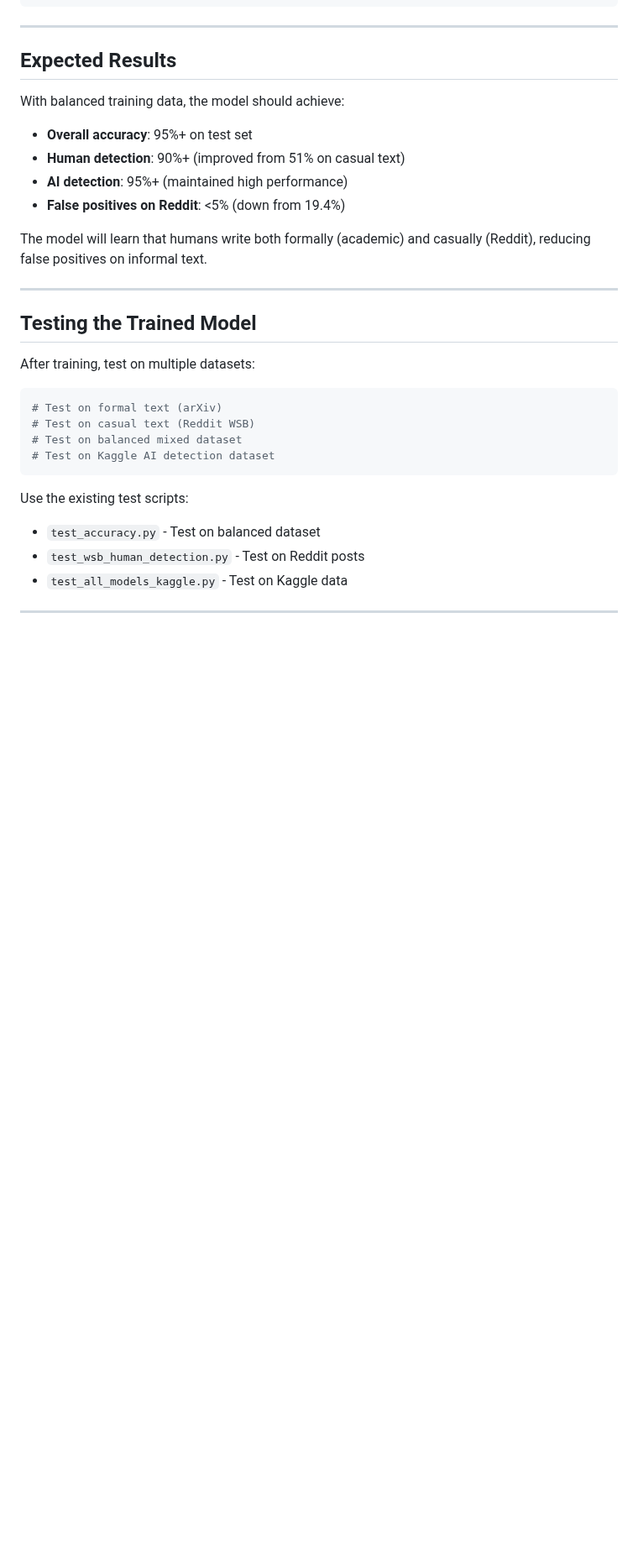
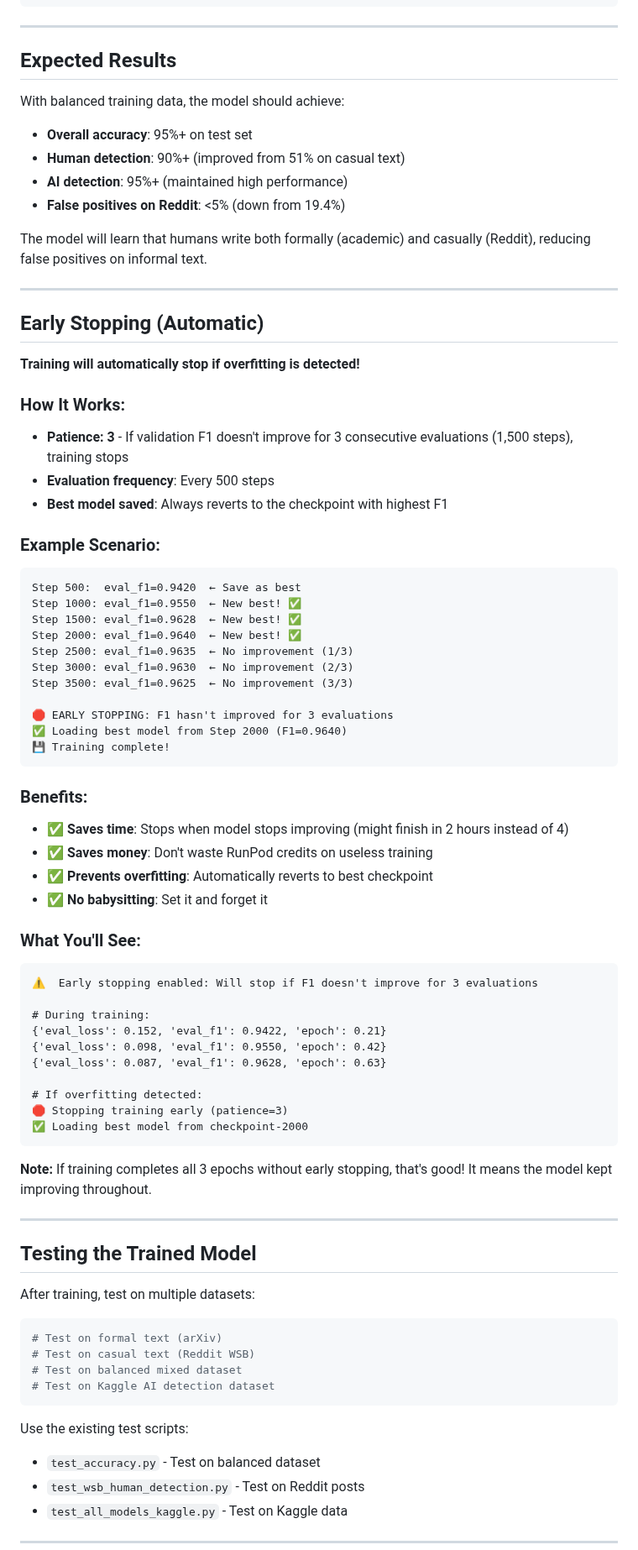
Before and after one commit to ken7y/m4-training, a Markdown page: RUNPOD_TRAINING.md, the part around one of its changes. Shown at 84% size. Rendered like a GitHub page; blank space fills up the shorter version.

Commit message:
Add automatic early stopping to prevent overfitting
Added EarlyStoppingCallback with patience=3 to the training script.
Training will automatically stop if validation F1 doesn't improve for
3 consecutive evaluations (1,500 steps).

Benefits:
- Saves time and money (stops when model stops improving)
- Prevents overfitting (auto-reverts to best checkpoint)
- No babysitting required

Documentation updates:
- Added Early Stopping section with detailed explanation and examples
- Updated Monitor Training section to mention early stopping
- Added troubleshooting for early stopping questions
- Shows example scenario of when early stopping triggers

🤖 Generated with [Claude Code](https://claude.com/claude-code)

Co-Authored-By: Claude <noreply@anthropic.com>

````diff
--- a/RUNPOD_TRAINING.md
+++ b/RUNPOD_TRAINING.md
@@ -271,6 +275,55 @@ With balanced training data, the model should achieve:
 - **False positives on Reddit**: <5% (down from 19.4%)
 
 The model will learn that humans write both formally (academic) and casually (Reddit), reducing false positives on informal text.
+
+---
+
+## Early Stopping (Automatic)
+
+**Training will automatically stop if overfitting is detected!**
+
+### How It Works:
+- **Patience: 3** - If validation F1 doesn't improve for 3 consecutive evaluations (1,500 steps), training stops
+- **Evaluation frequency**: Every 500 steps
+- **Best model saved**: Always reverts to the checkpoint with highest F1
+
+### Example Scenario:
+
+```
+Step 500:  eval_f1=0.9420  ← Save as best
+Step 1000: eval_f1=0.9550  ← New best! ✅
+Step 1500: eval_f1=0.9628  ← New best! ✅
+Step 2000: eval_f1=0.9640  ← New best! ✅
+Step 2500: eval_f1=0.9635  ← No improvement (1/3)
+Step 3000: eval_f1=0.9630  ← No improvement (2/3)
+Step 3500: eval_f1=0.9625  ← No improvement (3/3)
+
+🛑 EARLY STOPPING: F1 hasn't improved for 3 evaluations
+✅ Loading best model from Step 2000 (F1=0.9640)
+💾 Training complete!
+```
+
+### Benefits:
+- ✅ **Saves time**: Stops when model stops improving (might finish in 2 hours instead of 4)
+- ✅ **Saves money**: Don't waste RunPod credits on useless training
+- ✅ **Prevents overfitting**: Automatically reverts to best checkpoint
+- ✅ **No babysitting**: Set it and forget it
+
+### What You'll See:
+```
+⚠️  Early stopping enabled: Will stop if F1 doesn't improve for 3 evaluations
+
+# During training:
+{'eval_loss': 0.152, 'eval_f1': 0.9422, 'epoch': 0.21}
+{'eval_loss': 0.098, 'eval_f1': 0.9550, 'epoch': 0.42}
+{'eval_loss': 0.087, 'eval_f1': 0.9628, 'epoch': 0.63}
+
+# If overfitting detected:
+🛑 Stopping training early (patience=3)
+✅ Loading best model from checkpoint-2000
+```
+
+**Note:** If training completes all 3 epochs without early stopping, that's good! It means the model kept improving throughout.
 
 ---
 
````
Also changed, not shown: other parts of RUNPOD_TRAINING.md (+25 -2 lines).
